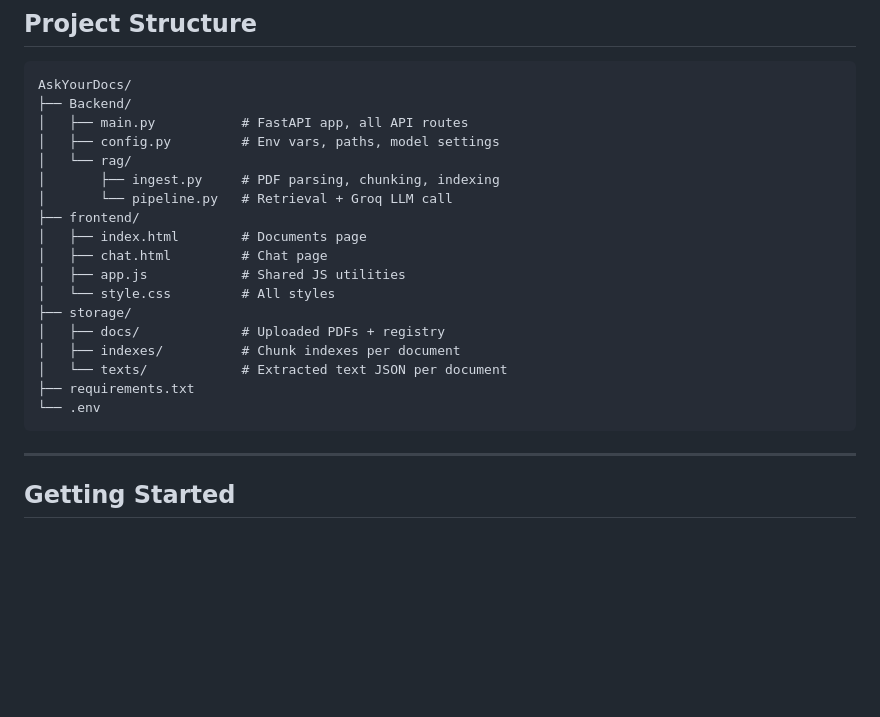
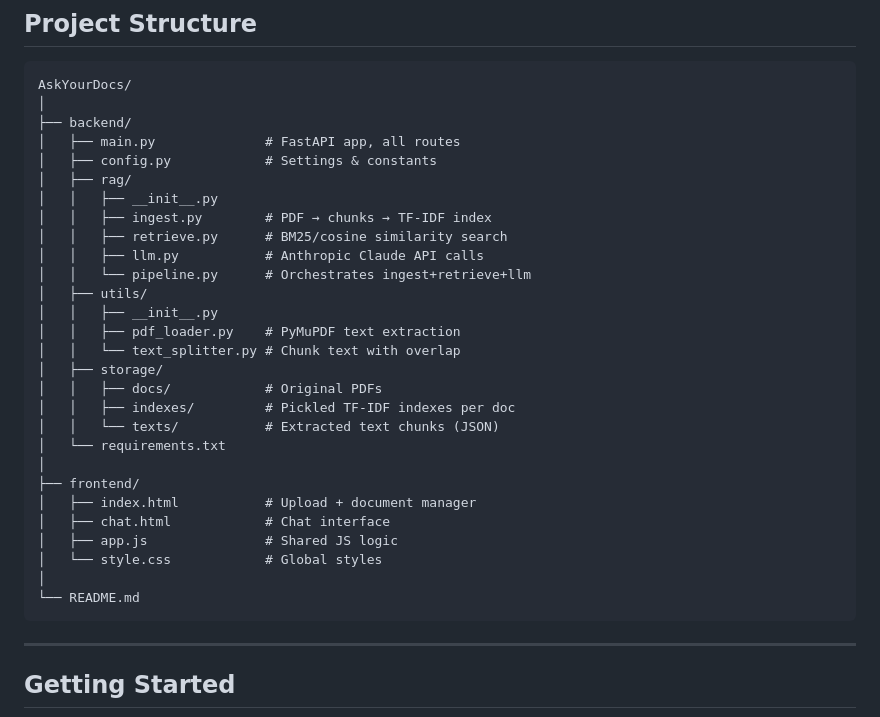
Before and after one commit to ArafathUIU/AskYourDocs, a Markdown page: README.md, the part around the change. Drawn GitHub-style; blank space fills up the shorter version.

Commit message:
Updated The read.ME file added the folder structure in the read.ME file

````diff
--- a/README.md
+++ b/README.md
@@ -64,23 +64,33 @@ Ask questions across one or multiple documents. Answers include source chips sho
 
 ```
 AskYourDocs/
-├── Backend/
-│   ├── main.py           # FastAPI app, all API routes
-│   ├── config.py         # Env vars, paths, model settings
-│   └── rag/
-│       ├── ingest.py     # PDF parsing, chunking, indexing
-│       └── pipeline.py   # Retrieval + Groq LLM call
+│
+├── backend/
+│   ├── main.py              # FastAPI app, all routes
+│   ├── config.py            # Settings & constants
+│   ├── rag/
+│   │   ├── __init__.py
+│   │   ├── ingest.py        # PDF → chunks → TF-IDF index
+│   │   ├── retrieve.py      # BM25/cosine similarity search
+│   │   ├── llm.py           # Anthropic Claude API calls
+│   │   └── pipeline.py      # Orchestrates ingest+retrieve+llm
+│   ├── utils/
+│   │   ├── __init__.py
+│   │   ├── pdf_loader.py    # PyMuPDF text extraction
+│   │   └── text_splitter.py # Chunk text with overlap
+│   ├── storage/
+│   │   ├── docs/            # Original PDFs
+│   │   ├── indexes/         # Pickled TF-IDF indexes per doc
+│   │   └── texts/           # Extracted text chunks (JSON)
+│   └── requirements.txt
+│
 ├── frontend/
-│   ├── index.html        # Documents page
-│   ├── chat.html         # Chat page
-│   ├── app.js            # Shared JS utilities
-│   └── style.css         # All styles
-├── storage/
-│   ├── docs/             # Uploaded PDFs + registry
-│   ├── indexes/          # Chunk indexes per document
-│   └── texts/            # Extracted text JSON per document
-├── requirements.txt
-└── .env
+│   ├── index.html           # Upload + document manager
+│   ├── chat.html            # Chat interface
+│   ├── app.js               # Shared JS logic
+│   └── style.css            # Global styles
+│
+└── README.md
 ```
 
 ---
````
